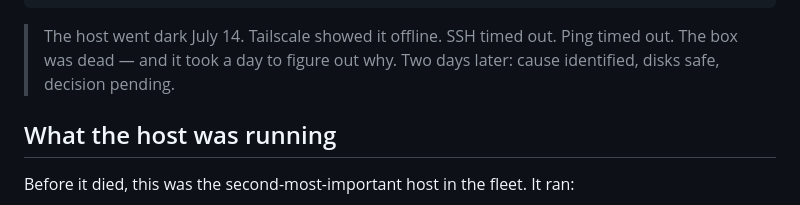
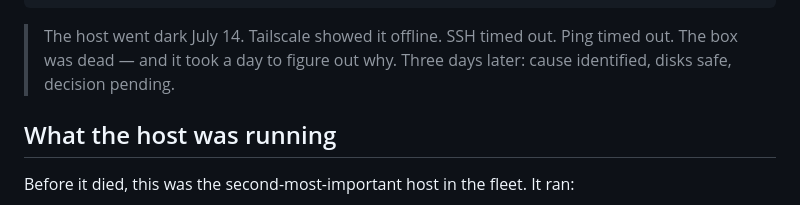
Before and after one commit to JordanNewell/jordannewell-com, a Markdown page: drafts/homeserver-postmortem.md, the part around one of its changes. Rendered like a GitHub page.

Commit message:
drafts: homeserver postmortem - mechanical fixes pre-review
pubDate 2026-07-16 -> 2026-07-17 (shipping today).
Hook: 'Two days later' -> 'Three days later' (now 3 days post-failure).

```diff
--- a/drafts/homeserver-postmortem.md
+++ b/drafts/homeserver-postmortem.md
@@ -12,7 +12,7 @@ kind: "postmortem"
 draft: false
 ---
 
-> The host went dark July 14. Tailscale showed it offline. SSH timed out. Ping timed out. The box was dead — and it took a day to figure out why. Two days later: cause identified, disks safe, decision pending.
+> The host went dark July 14. Tailscale showed it offline. SSH timed out. Ping timed out. The box was dead — and it took a day to figure out why. Three days later: cause identified, disks safe, decision pending.
 
 ## What the host was running
 
```
Also changed, not shown: other parts of drafts/homeserver-postmortem.md (+1 -1 lines).
